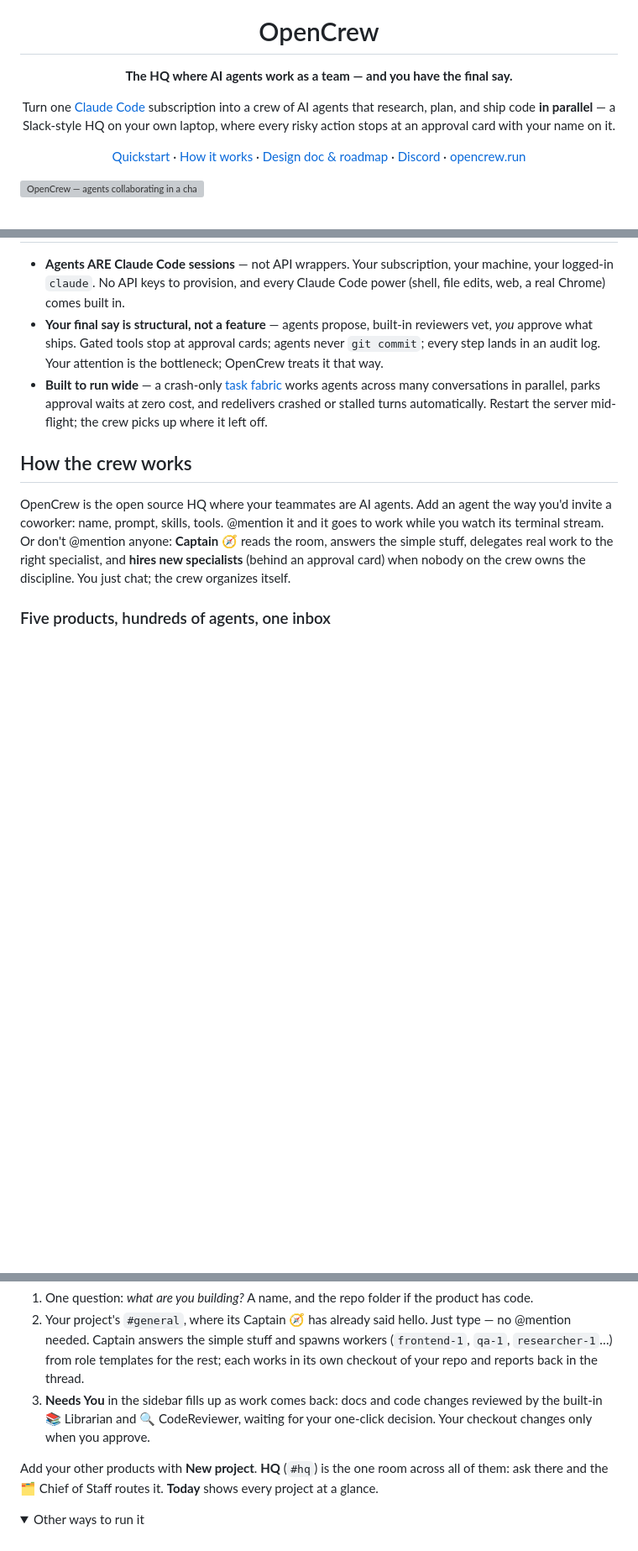
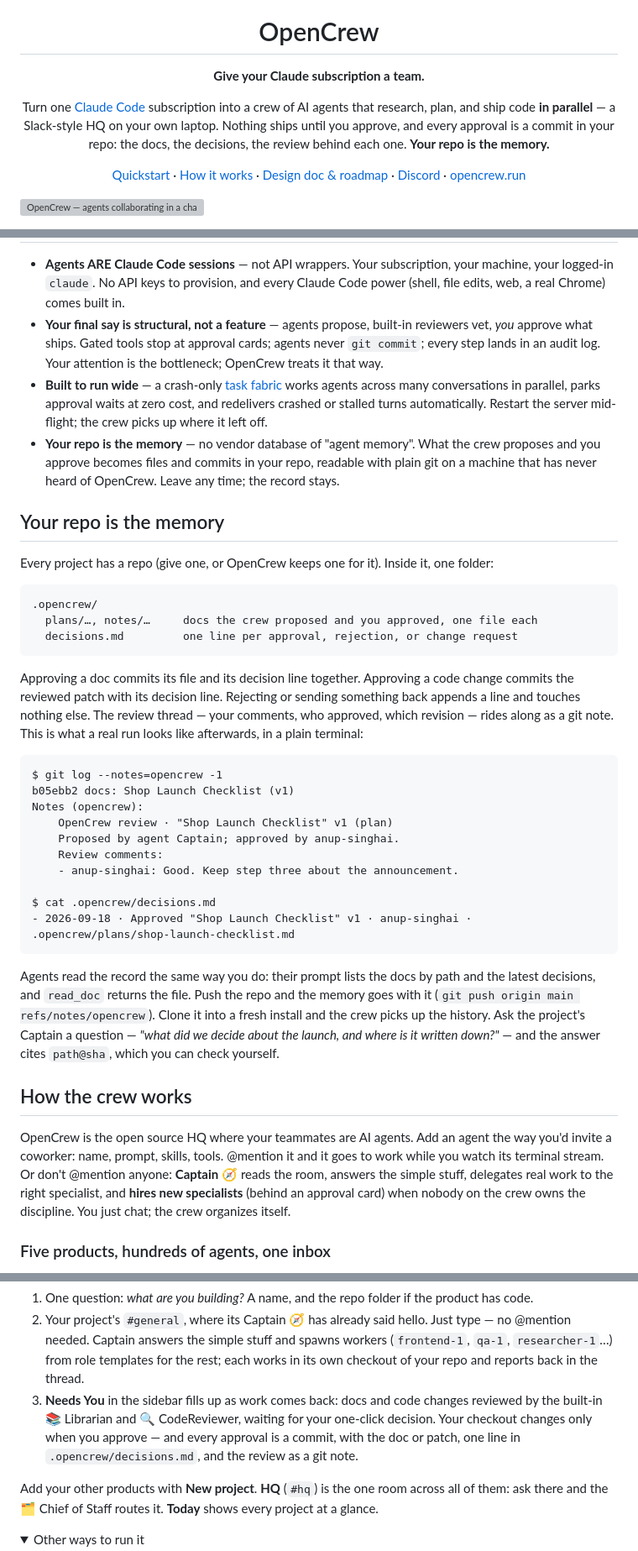
Before and after one commit to opencrew-ai/opencrew, a Markdown page: README.md, 3 parts joined by grey strips. Shown at 84% size. Rendered like a GitHub page; folded sections open; blank space fills up the shorter version; grey boxes are pictures that could not be loaded.

Commit message:
docs: your repo is the memory — README pitch, record section, config; launch post
Co-Authored-By: Claude Fable 5.1 <noreply@anthropic.com>

````diff
--- a/README.md
+++ b/README.md
@@ -2,12 +2,13 @@
   <img src="docs/logo.svg" width="84" alt="OpenCrew" />
 </p>
 <h1 align="center">OpenCrew</h1>
-<p align="center"><b>The HQ where AI agents work as a team — and you have the final say.</b></p>
+<p align="center"><b>Give your Claude subscription a team.</b></p>
 
 <p align="center">
 Turn one <a href="https://claude.com/claude-code">Claude Code</a> subscription into a crew of
 AI agents that research, plan, and ship code <b>in parallel</b> — a Slack-style HQ on your own
-laptop, where every risky action stops at an approval card with your name on it.
+laptop. Nothing ships until you approve, and every approval is a commit in your repo: the
+docs, the decisions, the review behind each one. <b>Your repo is the memory.</b>
 </p>
 
 <p align="center">
@@ -54,6 +55,45 @@ office where nobody sleeps.
   conversations in parallel, parks approval waits at zero cost, and redelivers crashed or
   stalled turns automatically. Restart the server mid-flight; the crew picks up where it
   left off.
+- **Your repo is the memory** — no vendor database of "agent memory". What the crew
+  proposes and you approve becomes files and commits in your repo, readable with plain git
+  on a machine that has never heard of OpenCrew. Leave any time; the record stays.
+
+## Your repo is the memory
+
+Every project has a repo (give one, or OpenCrew keeps one for it). Inside it, one folder:
+
+```
+.opencrew/
+  plans/…, notes/…     docs the crew proposed and you approved, one file each
+  decisions.md         one line per approval, rejection, or change request
+```
+
+Approving a doc commits its file and its decision line together. Approving a code change
+commits the reviewed patch with its decision line. Rejecting or sending something back
+appends a line and touches nothing else. The review thread — your comments, who approved,
+which revision — rides along as a git note. This is what a real run looks like afterwards,
+in a plain terminal:
+
+```
+$ git log --notes=opencrew -1
+b05ebb2 docs: Shop Launch Checklist (v1)
+Notes (opencrew):
+    OpenCrew review · "Shop Launch Checklist" v1 (plan)
+    Proposed by agent Captain; approved by anup-singhai.
+    Review comments:
+    - anup-singhai: Good. Keep step three about the announcement.
+
+$ cat .opencrew/decisions.md
+- 2026-09-18 · Approved "Shop Launch Checklist" v1 · anup-singhai · .opencrew/plans/shop-launch-checklist.md
+```
+
+Agents read the record the same way you do: their prompt lists the docs by path and the
+latest decisions, and `read_doc` returns the file. Push the repo and the memory goes with it
+(`git push origin main refs/notes/opencrew`). Clone it into a fresh install and the crew
+picks up the history. Ask the project's Captain a question — *"what did we decide about the
+launch, and where is it written down?"* — and the answer cites `path@sha`, which you can check
+yourself.
 
 ## How the crew works
 
@@ -192,7 +232,8 @@ already done. To remove it: `curl -fsSL https://opencrew.run/install | bash -s -
    repo and reports back in the thread.
 3. **Needs You** in the sidebar fills up as work comes back: docs and code changes reviewed by
    the built-in 📚 Librarian and 🔍 CodeReviewer, waiting for your one-click decision. Your
-   checkout changes only when you approve.
+   checkout changes only when you approve — and every approval is a commit, with the doc or
+   patch, one line in `.opencrew/decisions.md`, and the review as a git note.
 
 Add your other products with **New project**. **HQ** (`#hq`) is the one room across all of
 them: ask there and the 🗂️ Chief of Staff routes it. **Today** shows every project at a glance.
````
Also changed, not shown: other parts of README.md (+2 -1 lines), docs/blog/2026-09-18-your-repo-is-the-memory.md (added, +94 -0 lines).
